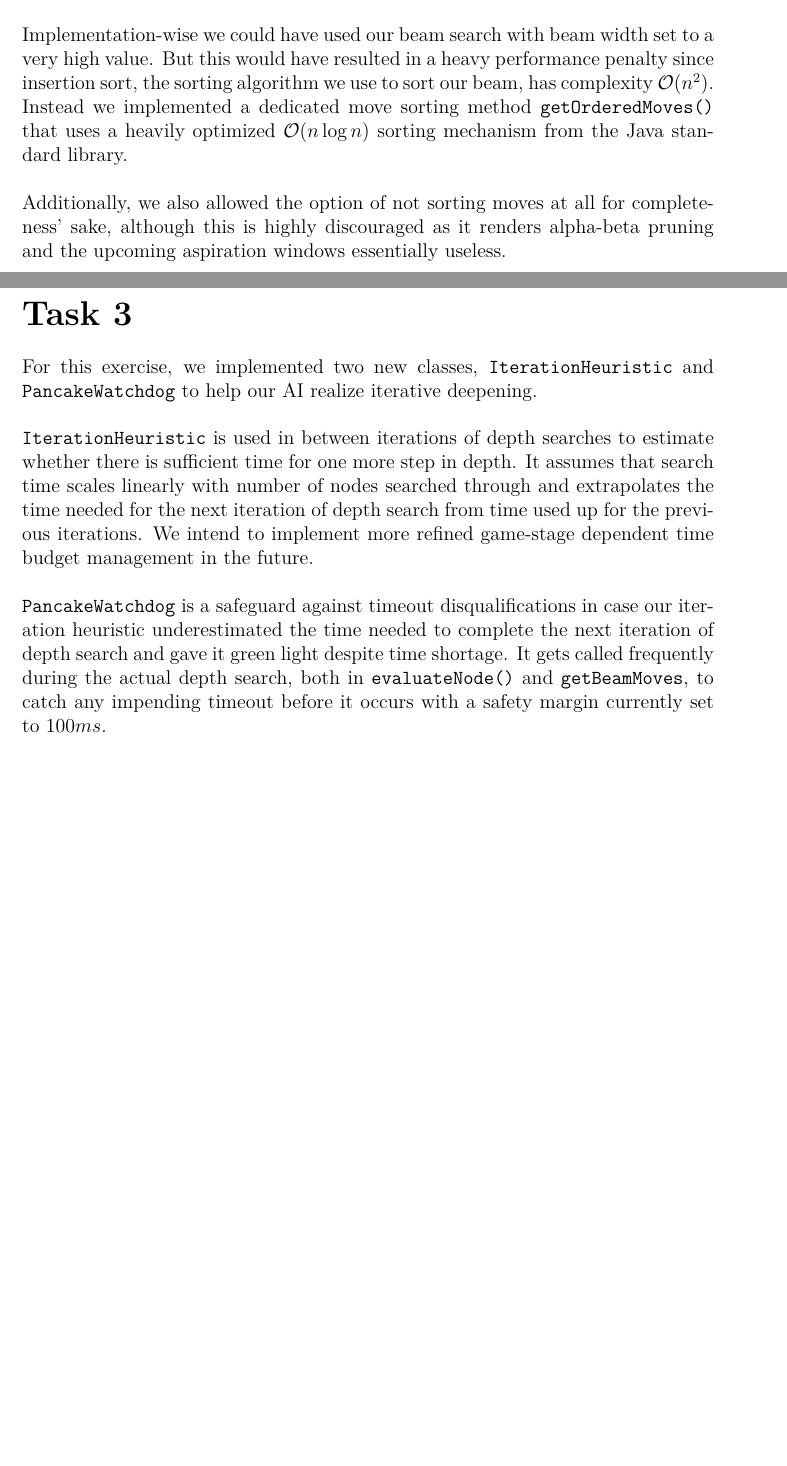
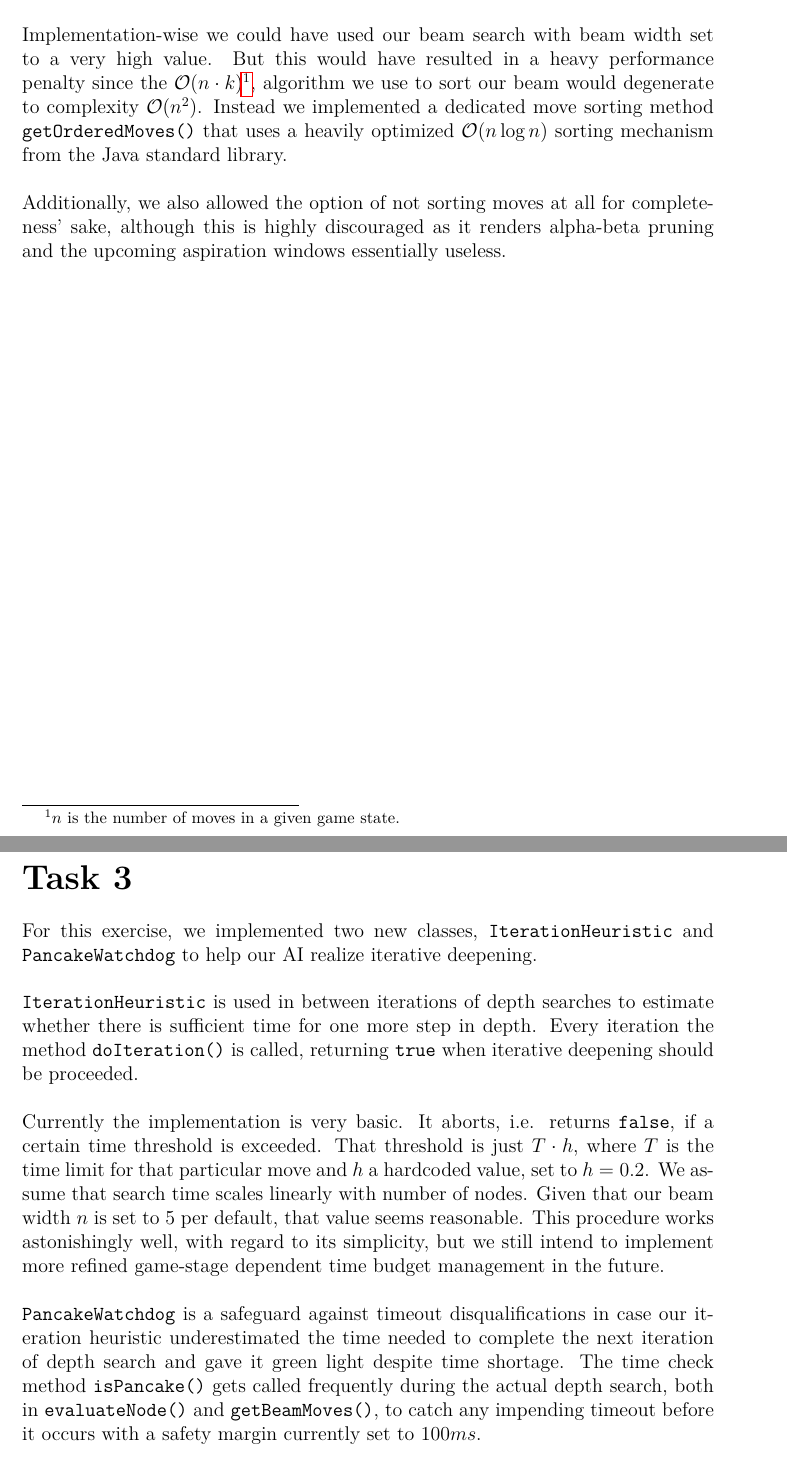
Before and after one commit to Link87/Bacon, a LaTeX problem sheet (reports/assignment4.tex): two parts of pages 2 and 3 of 20, joined at a grey line, cut so that both start at the same text, the shorter picture padded with empty space. Compiled offline with pdfLaTeX.

Commit message:
Update report

```diff
--- a/reports/assignment4.tex
+++ b/reports/assignment4.tex
@@ -64,7 +64,8 @@
 
 In assignment 3, we already implemented a beam search algorithm. The moves are evaluated and the best $k$ moves are sorted into a list we call the search beam while all other moves are discarded. $k$ is therefore the \emph{beam width}. \emph{Move sorting}, in comparison, is thus equivalent to setting $k=\infty$, i.e. without discarding any moves.
 \\ \\
-Implementation-wise we could have used our beam search with beam width set to a very high value. But this would have resulted in a heavy performance penalty since insertion sort, the sorting algorithm we use to sort our beam, has complexity $\mathcal O(n^2)$. Instead we implemented a dedicated move sorting method \texttt{getOrderedMoves()} that uses a heavily optimized $\mathcal O(n\log n)$ sorting mechanism from the Java standard library.
+Implementation-wise we could have used our beam search with beam width set to a very high value. But this would have resulted in a heavy performance penalty since the $\mathcal O(n\cdot k)$\footnote{$n$ is the number of moves in a given game state.},
+algorithm we use to sort our beam would degenerate to complexity $\mathcal O(n^2)$. Instead we implemented a dedicated move sorting method \texttt{getOrderedMoves()} that uses a heavily optimized $\mathcal O(n\log n)$ sorting mechanism from the Java standard library.
 \\ \\
 Additionally, we also allowed the option of not sorting moves at all for completeness' sake, although this is highly discouraged as it renders alpha-beta pruning and the upcoming aspiration windows essentially useless.
 
@@ -73,9 +74,11 @@ Additionally, we also allowed the option of not sorting moves at all for complet
 \section{Task 3}
 For this exercise, we implemented two new classes, \texttt{IterationHeuristic} and \texttt{PancakeWatchdog} to help our AI realize iterative deepening.
 \\ \\
-\texttt{IterationHeuristic} is used in between iterations of depth searches to estimate whether there is sufficient time for one more step in depth. It assumes that search time scales linearly with number of nodes searched through and extrapolates the time needed for the next iteration of depth search from time used up for the previous iterations. We intend to implement more refined game-stage dependent time budget management in the future.
+\texttt{IterationHeuristic} is used in between iterations of depth searches to estimate whether there is sufficient time for one more step in depth. Every iteration the method \texttt{doIteration()} is called, returning \texttt{true} when iterative deepening should be proceeded.
 \\ \\
-\texttt{PancakeWatchdog} is a safeguard against timeout disqualifications in case our iteration heuristic underestimated the time needed to complete the next iteration of depth search and gave it green light despite time shortage. It gets called frequently during the actual depth search, both in \texttt{evaluateNode()} and \texttt{getBeamMoves}, to catch any impending timeout before it occurs with a safety margin currently set to $100 ms$.
+Currently the implementation is very basic. It aborts, i.e. returns \texttt{false}, if a certain time threshold is exceeded. That threshold is just $T\cdot h$, where $T$ is the time limit for that particular move and $h$ a hardcoded value, set to $h=0.2$. We assume that search time scales linearly with number of nodes. Given that our beam width $n$ is set to 5 per default, that value seems reasonable. This procedure works astonishingly well, with regard to its simplicity, but we still intend to implement more refined game-stage dependent time budget management in the future.
+\\ \\
+\texttt{PancakeWatchdog} is a safeguard against timeout disqualifications in case our iteration heuristic underestimated the time needed to complete the next iteration of depth search and gave it green light despite time shortage. The time check method \texttt{isPancake()} gets called frequently during the actual depth search, both in \texttt{evaluateNode()} and \texttt{getBeamMoves()}, to catch any impending timeout before it occurs with a safety margin currently set to $100 ms$.
 
 \begin{figure}[H]
     \centering
```
Also changed, not shown: reports/assignment4.pdf, reports/assignment4.tex (6 more changed lines).
